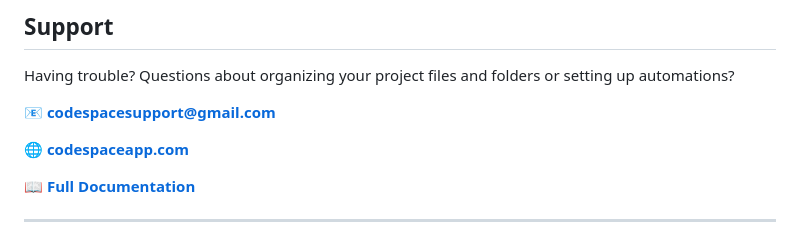
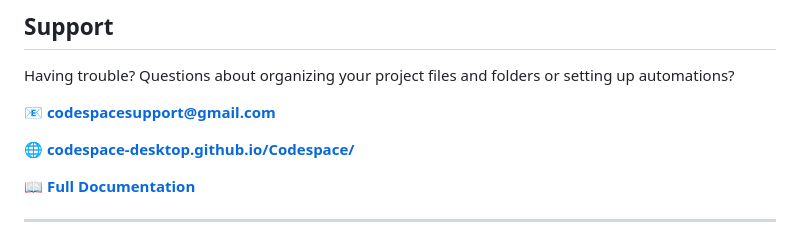
Before and after one commit to Codespace-desktop/Codespace, a Markdown page: README.md, the part around the change. Rendered like a GitHub page.

```diff
--- a/README.md
+++ b/README.md
@@ -383,7 +383,7 @@ Having trouble? Questions about organizing your project files and folders or set
 
 📧 **[codespacesupport@gmail.com](mailto:codespacesupport@gmail.com)**
 
-🌐 **[codespaceapp.com](https://codespace-desktop.github.io/Codespace/)**
+🌐 **[codespace-desktop.github.io/Codespace/](https://codespace-desktop.github.io/Codespace/)**
 
 📖 **[Full Documentation](https://codespace-desktop.github.io/Codespace/docs.html)**
 
```
